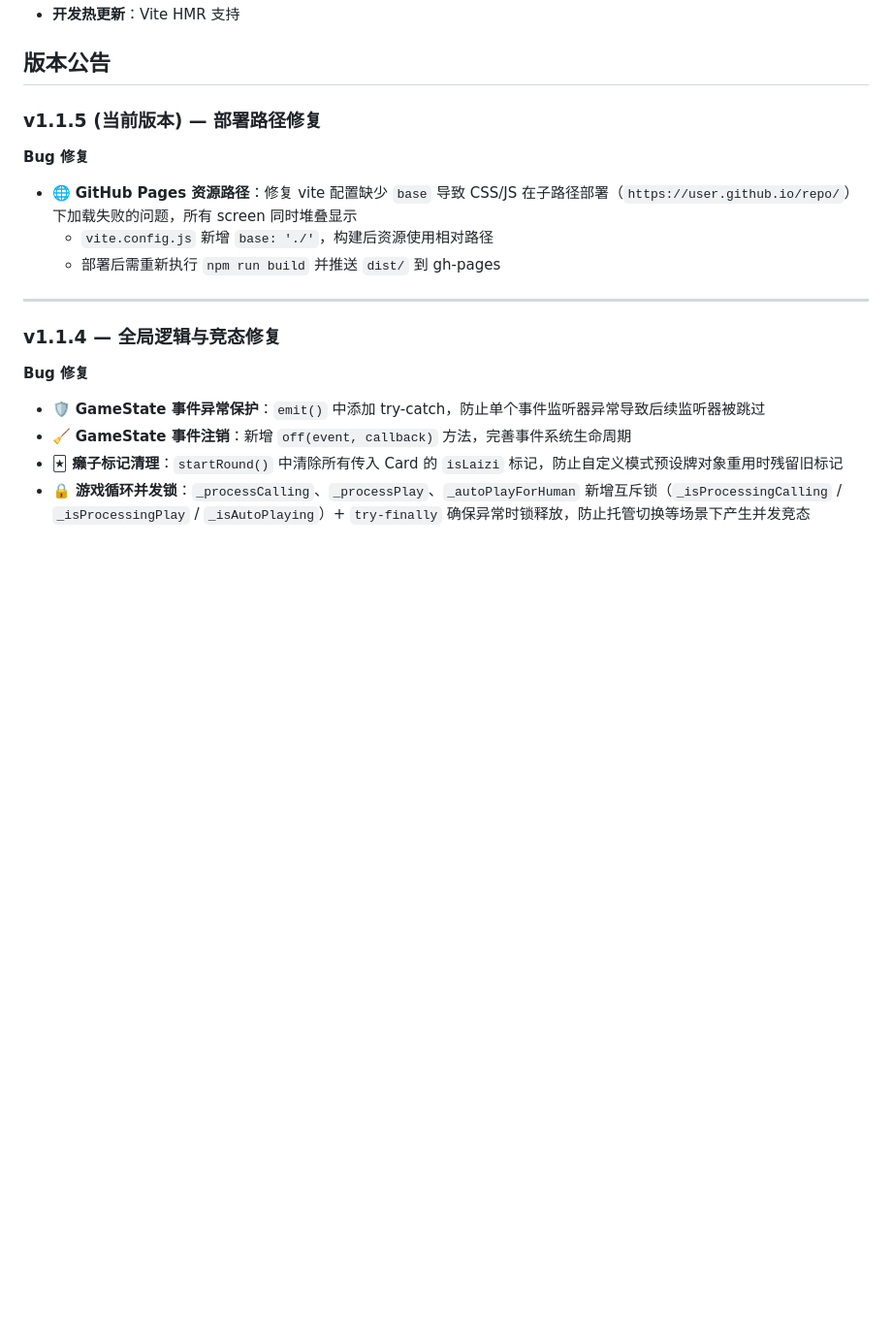
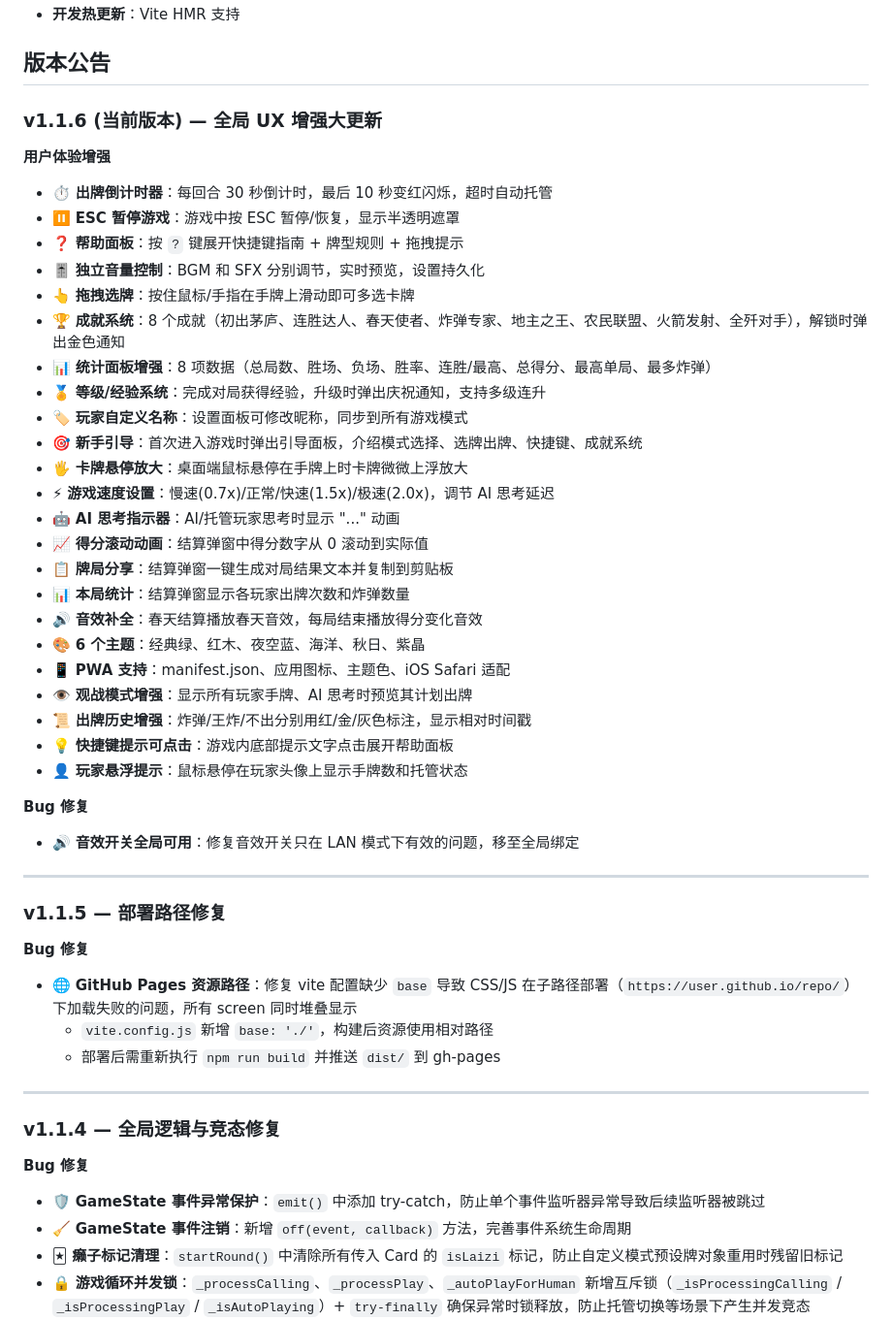
Before and after one commit to Hanazar-Games/Doudizhu-webgame, a Markdown page: README.md, the part around the change. Shown at 97% size. GitHub-like rendering; blank space fills up the shorter version.

Commit message:
v1.1.6: 更新 README 版本公告

```diff
--- a/README.md
+++ b/README.md
@@ -139,7 +139,39 @@ docker-compose up -d
 
 ## 版本公告
 
-### v1.1.5 (当前版本) — 部署路径修复
+### v1.1.6 (当前版本) — 全局 UX 增强大更新
+
+**用户体验增强**
+- ⏱️ **出牌倒计时器**：每回合 30 秒倒计时，最后 10 秒变红闪烁，超时自动托管
+- ⏸️ **ESC 暂停游戏**：游戏中按 ESC 暂停/恢复，显示半透明遮罩
+- ❓ **帮助面板**：按 `?` 键展开快捷键指南 + 牌型规则 + 拖拽提示
+- 🎚️ **独立音量控制**：BGM 和 SFX 分别调节，实时预览，设置持久化
+- 👆 **拖拽选牌**：按住鼠标/手指在手牌上滑动即可多选卡牌
+- 🏆 **成就系统**：8 个成就（初出茅庐、连胜达人、春天使者、炸弹专家、地主之王、农民联盟、火箭发射、全歼对手），解锁时弹出金色通知
+- 📊 **统计面板增强**：8 项数据（总局数、胜场、负场、胜率、连胜/最高、总得分、最高单局、最多炸弹）
+- 🏅 **等级/经验系统**：完成对局获得经验，升级时弹出庆祝通知，支持多级连升
+- 🏷️ **玩家自定义名称**：设置面板可修改昵称，同步到所有游戏模式
+- 🎯 **新手引导**：首次进入游戏时弹出引导面板，介绍模式选择、选牌出牌、快捷键、成就系统
+- 🖐️ **卡牌悬停放大**：桌面端鼠标悬停在手牌上时卡牌微微上浮放大
+- ⚡ **游戏速度设置**：慢速(0.7x)/正常/快速(1.5x)/极速(2.0x)，调节 AI 思考延迟
+- 🤖 **AI 思考指示器**：AI/托管玩家思考时显示 "..." 动画
+- 📈 **得分滚动动画**：结算弹窗中得分数字从 0 滚动到实际值
+- 📋 **牌局分享**：结算弹窗一键生成对局结果文本并复制到剪贴板
+- 📊 **本局统计**：结算弹窗显示各玩家出牌次数和炸弹数量
+- 🔊 **音效补全**：春天结算播放春天音效，每局结束播放得分变化音效
+- 🎨 **6 个主题**：经典绿、红木、夜空蓝、海洋、秋日、紫晶
+- 📱 **PWA 支持**：manifest.json、应用图标、主题色、iOS Safari 适配
+- 👁️ **观战模式增强**：显示所有玩家手牌、AI 思考时预览其计划出牌
+- 📜 **出牌历史增强**：炸弹/王炸/不出分别用红/金/灰色标注，显示相对时间戳
+- 💡 **快捷键提示可点击**：游戏内底部提示文字点击展开帮助面板
+- 👤 **玩家悬浮提示**：鼠标悬停在玩家头像上显示手牌数和托管状态
+
+**Bug 修复**
+- 🔊 **音效开关全局可用**：修复音效开关只在 LAN 模式下有效的问题，移至全局绑定
+
+---
+
+### v1.1.5 — 部署路径修复
 
 **Bug 修复**
 - 🌐 **GitHub Pages 资源路径**：修复 vite 配置缺少 `base` 导致 CSS/JS 在子路径部署（`https://user.github.io/repo/`）下加载失败的问题，所有 screen 同时堆叠显示
```
